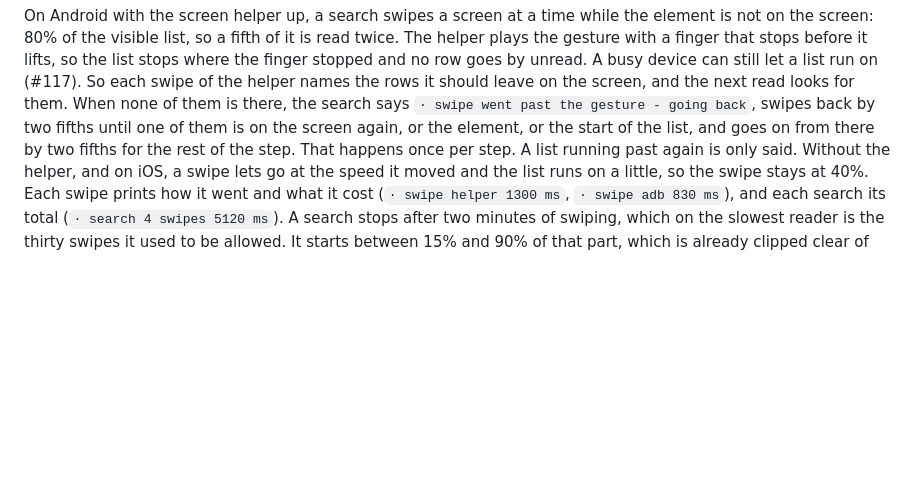
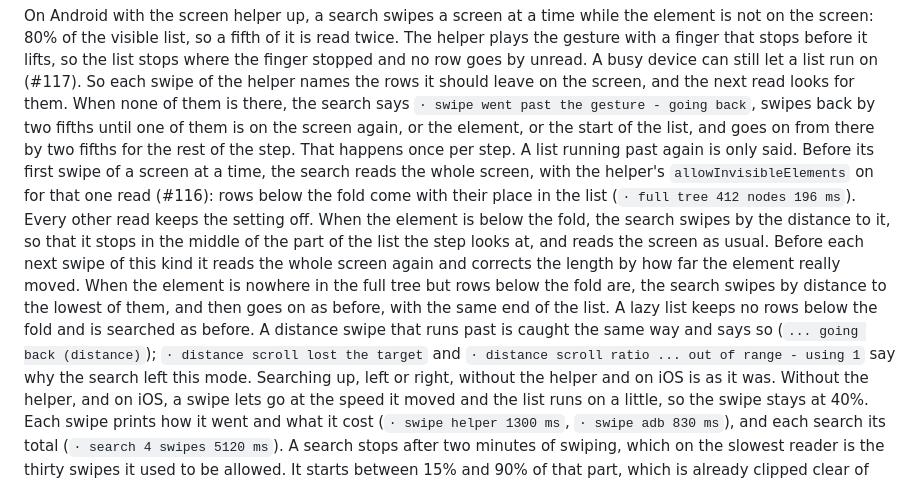
Before and after one commit to karlmehta/yukti, a Markdown page: docs/RUNBOOK.md, the part around the change. GitHub-like rendering; blank space fills up the shorter version.

Commit message:
docs(runbook): the full tree read and the distance swipe of a search (#116)

```diff
--- a/docs/RUNBOOK.md
+++ b/docs/RUNBOOK.md
@@ -457,6 +457,21 @@ When none of them is there, the search says
 one of them is on the screen again, or the element, or the start of the list,
 and goes on from there by two fifths for the rest of the step. That happens once
 per step. A list running past again is only said.
+Before its first swipe of a screen at a time, the search reads the whole screen,
+with the helper's `allowInvisibleElements` on for that one read (#116): rows below the
+fold come with their place in the list (`· full tree 412 nodes 196 ms`). Every
+other read keeps the setting off. When the element is below the fold, the search
+swipes by the distance to it, so that it stops in the middle of the part of the
+list the step looks at, and reads the screen as usual. Before each next swipe of
+this kind it reads the whole screen again and corrects the length by how far the
+element really moved. When the element is nowhere in the full tree but rows
+below the fold are, the search swipes by distance to the lowest of them, and then
+goes on as before, with the same end of the list. A lazy list keeps no rows below
+the fold and is searched as before. A distance swipe that runs past is caught
+the same way and says so (`... going back (distance)`); `· distance scroll lost
+the target` and `· distance scroll ratio ... out of range - using 1` say why the
+search left this mode. Searching up, left or right, without the helper and on
+iOS is as it was.
 Without the helper, and on iOS, a swipe lets go at the speed it moved and the
 list runs on a little, so the swipe stays at 40%. Each swipe prints how it went
 and what it cost (`· swipe helper 1300 ms`, `· swipe adb 830 ms`), and each
```
